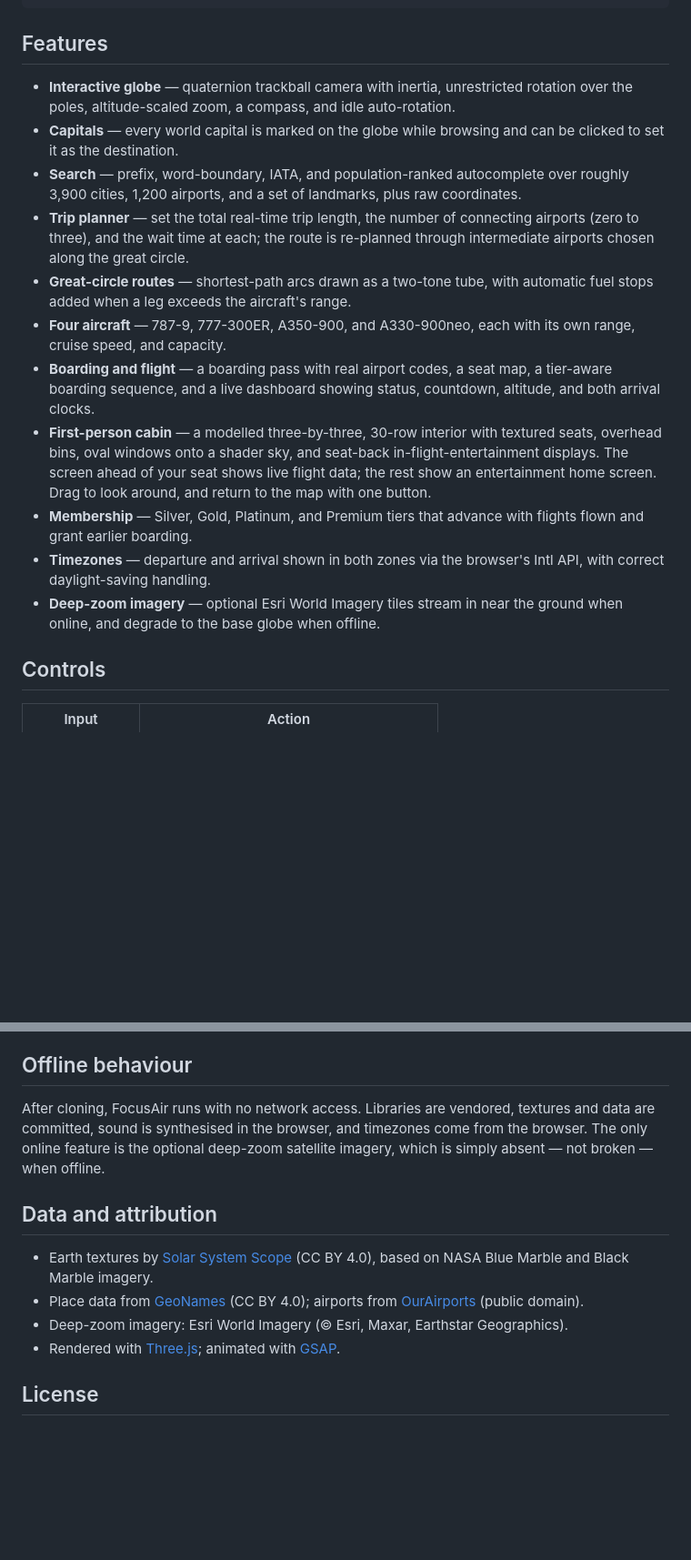
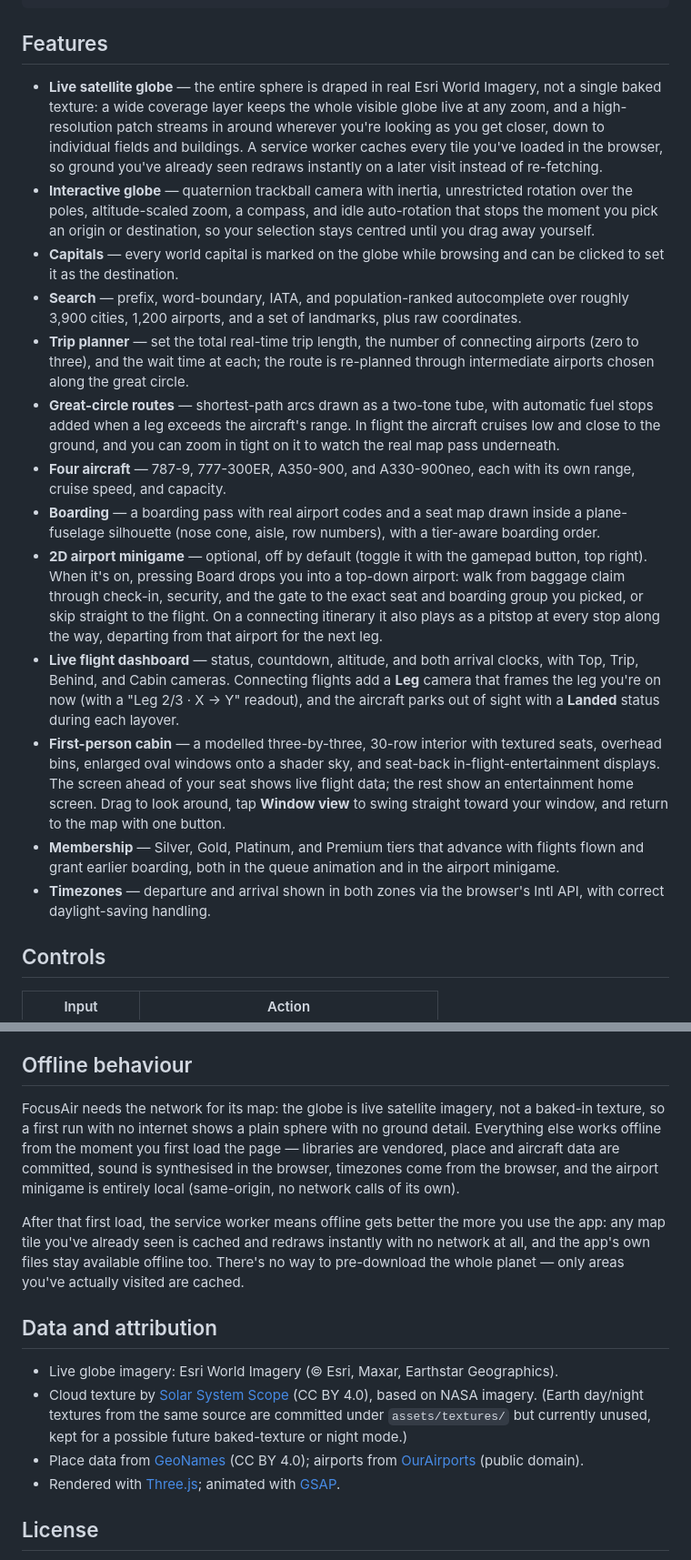
Before and after one commit to LabbEngine/Flight-Global, a Markdown page: README.md, 2 parts joined by grey strips. Shown at 91% size. Rendered like a GitHub page; blank space fills up the shorter version.

```diff
--- a/README.md
+++ b/README.md
@@ -68,17 +71,19 @@ python3 run.py
 
 ## Features
 
-- **Interactive globe** — quaternion trackball camera with inertia, unrestricted rotation over the poles, altitude-scaled zoom, a compass, and idle auto-rotation.
+- **Live satellite globe** — the entire sphere is draped in real Esri World Imagery, not a single baked texture: a wide coverage layer keeps the whole visible globe live at any zoom, and a high-resolution patch streams in around wherever you're looking as you get closer, down to individual fields and buildings. A service worker caches every tile you've loaded in the browser, so ground you've already seen redraws instantly on a later visit instead of re-fetching.
+- **Interactive globe** — quaternion trackball camera with inertia, unrestricted rotation over the poles, altitude-scaled zoom, a compass, and idle auto-rotation that stops the moment you pick an origin or destination, so your selection stays centred until you drag away yourself.
 - **Capitals** — every world capital is marked on the globe while browsing and can be clicked to set it as the destination.
 - **Search** — prefix, word-boundary, IATA, and population-ranked autocomplete over roughly 3,900 cities, 1,200 airports, and a set of landmarks, plus raw coordinates.
 - **Trip planner** — set the total real-time trip length, the number of connecting airports (zero to three), and the wait time at each; the route is re-planned through intermediate airports chosen along the great circle.
-- **Great-circle routes** — shortest-path arcs drawn as a two-tone tube, with automatic fuel stops added when a leg exceeds the aircraft's range.
+- **Great-circle routes** — shortest-path arcs drawn as a two-tone tube, with automatic fuel stops added when a leg exceeds the aircraft's range. In flight the aircraft cruises low and close to the ground, and you can zoom in tight on it to watch the real map pass underneath.
 - **Four aircraft** — 787-9, 777-300ER, A350-900, and A330-900neo, each with its own range, cruise speed, and capacity.
-- **Boarding and flight** — a boarding pass with real airport codes, a seat map, a tier-aware boarding sequence, and a live dashboard showing status, countdown, altitude, and both arrival clocks.
-- **First-person cabin** — a modelled three-by-three, 30-row interior with textured seats, overhead bins, oval windows onto a shader sky, and seat-back in-flight-entertainment displays. The screen ahead of your seat shows live flight data; the rest show an entertainment home screen. Drag to look around, and return to the map with one button.
-- **Membership** — Silver, Gold, Platinum, and Premium tiers that advance with flights flown and grant earlier boarding.
+- **Boarding** — a boarding pass with real airport codes and a seat map drawn inside a plane-fuselage silhouette (nose cone, aisle, row numbers), with a tier-aware boarding order.
+- **2D airport minigame** — optional, off by default (toggle it with the gamepad button, top right). When it's on, pressing Board drops you into a top-down airport: walk from baggage claim through check-in, security, and the gate to the exact seat and boarding group you picked, or skip straight to the flight. On a connecting itinerary it also plays as a pitstop at every stop along the way, departing from that airport for the next leg.
+- **Live flight dashboard** — status, countdown, altitude, and both arrival clocks, with Top, Trip, Behind, and Cabin cameras. Connecting flights add a **Leg** camera that frames the leg you're on now (with a "Leg 2/3 · X → Y" readout), and the aircraft parks out of sight with a **Landed** status during each layover.
+- **First-person cabin** — a modelled three-by-three, 30-row interior with textured seats, overhead bins, enlarged oval windows onto a shader sky, and seat-back in-flight-entertainment displays. The screen ahead of your seat shows live flight data; the rest show an entertainment home screen. Drag to look around, tap **Window view** to swing straight toward your window, and return to the map with one button.
+- **Membership** — Silver, Gold, Platinum, and Premium tiers that advance with flights flown and grant earlier boarding, both in the queue animation and in the airport minigame.
 - **Timezones** — departure and arrival shown in both zones via the browser's Intl API, with correct daylight-saving handling.
-- **Deep-zoom imagery** — optional Esri World Imagery tiles stream in near the ground when online, and degrade to the base globe when offline.
 
 ## Controls
 
@@ -134,13 +149,15 @@ Timezones use `Intl.DateTimeFormat` with IANA zone names, so daylight-saving tra
 
 ## Offline behaviour
 
-After cloning, FocusAir runs with no network access. Libraries are vendored, textures and data are committed, sound is synthesised in the browser, and timezones come from the browser. The only online feature is the optional deep-zoom satellite imagery, which is simply absent — not broken — when offline.
+FocusAir needs the network for its map: the globe is live satellite imagery, not a baked-in texture, so a first run with no internet shows a plain sphere with no ground detail. Everything else works offline from the moment you first load the page — libraries are vendored, place and aircraft data are committed, sound is synthesised in the browser, timezones come from the browser, and the airport minigame is entirely local (same-origin, no network calls of its own).
+
+After that first load, the service worker means offline gets better the more you use the app: any map tile you've already seen is cached and redraws instantly with no network at all, and the app's own files stay available offline too. There's no way to pre-download the whole planet — only areas you've actually visited are cached.
 
 ## Data and attribution
 
-- Earth textures by [Solar System Scope](https://www.solarsystemscope.com/textures/) (CC BY 4.0), based on NASA Blue Marble and Black Marble imagery.
+- Live globe imagery: Esri World Imagery (© Esri, Maxar, Earthstar Geographics).
+- Cloud texture by [Solar System Scope](https://www.solarsystemscope.com/textures/) (CC BY 4.0), based on NASA imagery. (Earth day/night textures from the same source are committed under `assets/textures/` but currently unused, kept for a possible future baked-texture or night mode.)
 - Place data from [GeoNames](https://www.geonames.org/) (CC BY 4.0); airports from [OurAirports](https://ourairports.com/data/) (public domain).
-- Deep-zoom imagery: Esri World Imagery (© Esri, Maxar, Earthstar Geographics).
 - Rendered with [Three.js](https://threejs.org/); animated with [GSAP](https://gsap.com/).
 
 ## License
```
Also changed, not shown: other parts of README.md (+24 -11 lines).
